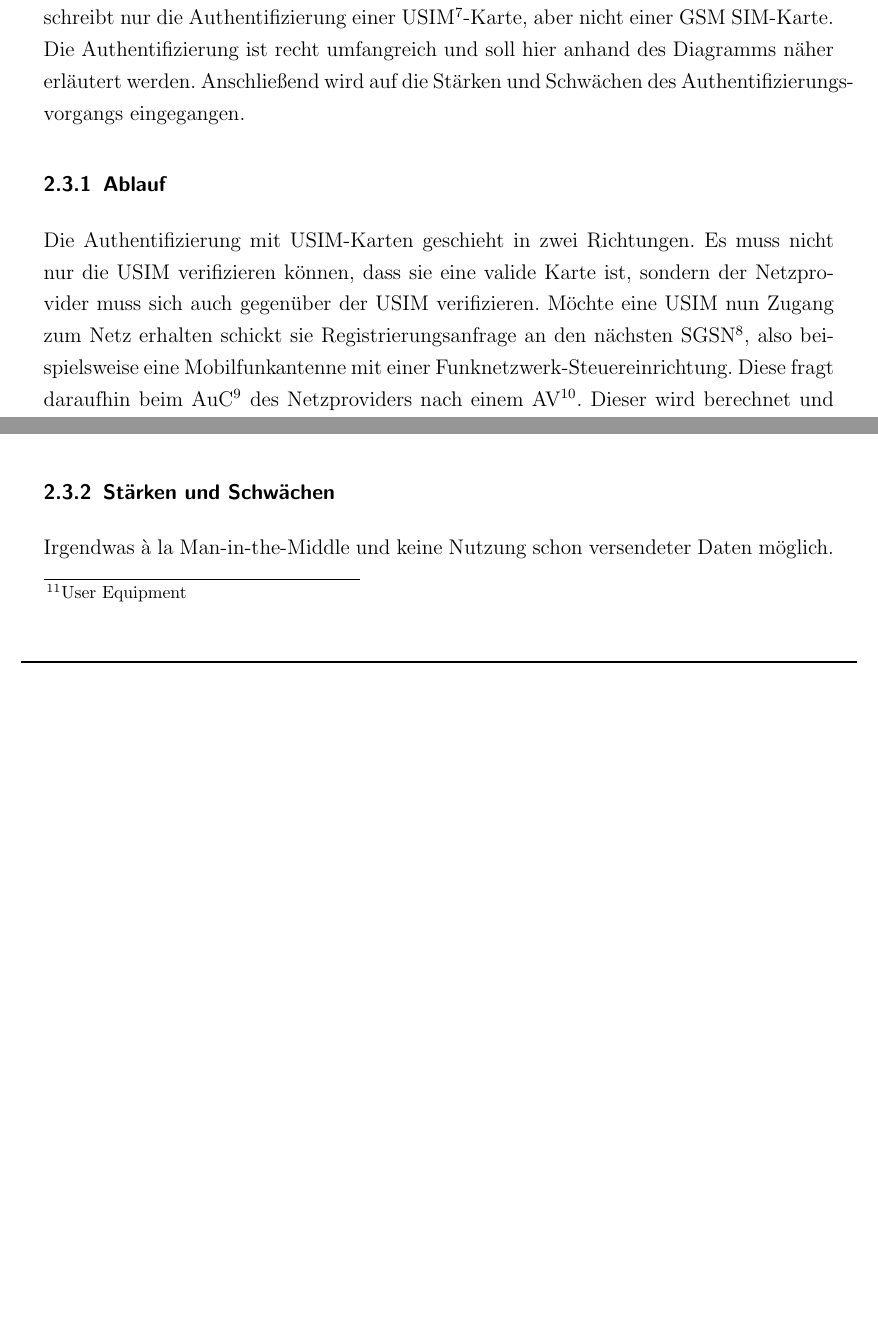
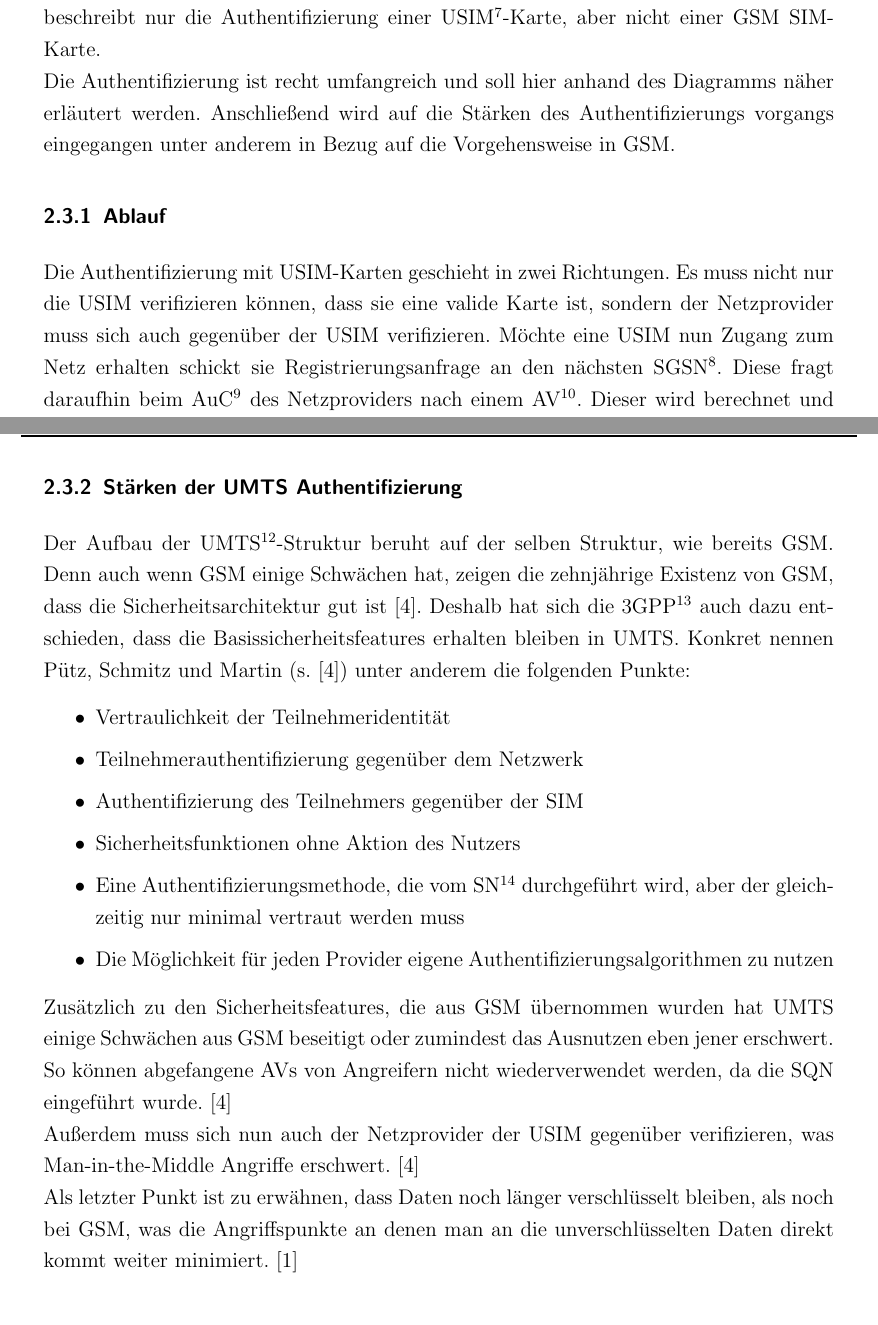
Before and after one commit to sim-authentication/document, a LaTeX document (main.tex, which reads sections/content/2-theorie.tex): two parts of pages 15 and 17 of 50 before the commit and two parts of pages 15 and 18 of 51 after it, joined at a grey line, cut so that both start at the same text, the shorter picture padded with empty space. Compiled offline with pdfLaTeX.

Commit message:
finalized aka in umts

```diff
--- a/sections/content/2-theorie.tex
+++ b/sections/content/2-theorie.tex
@@ -87,8 +87,8 @@ Eine Darstellung des Authentifizierungsvorgangs ist in \Abbildung{kommunikations
 sehen. Diese beschreibt nur die Authentifizierung einer \ac{USIM}-Karte, aber nicht einer
 GSM \ac{SIM}-Karte. \\
 Die Authentifizierung ist recht umfangreich und soll hier anhand des Diagramms näher
-erläutert werden. Anschließend wird auf die Stärken und Schwächen des Authentifizierungs\-
-vorgangs eingegangen.
+erläutert werden. Anschließend wird auf die Stärken des Authentifizierungs\-
+vorgangs eingegangen unter anderem in Bezug auf die Vorgehensweise in GSM.
 
  \subsubsection{Ablauf}
 
@@ -103,10 +103,9 @@ vorgangs eingegangen.
  Die Authentifizierung mit \ac{USIM}-Karten geschieht in zwei Richtungen. Es muss nicht nur die
  USIM verifizieren können, dass sie eine valide Karte ist, sondern der Netzprovider muss sich auch
  gegenüber der USIM verifizieren. Möchte eine USIM nun Zugang zum Netz erhalten schickt sie
- Registrierungsanfrage an den nächsten \ac{SGSN}, also beispielsweise eine Mobilfunkantenne mit
- einer Funknetzwerk-Steuereinrichtung. Diese fragt daraufhin beim \ac{AuC} des Netzproviders
- nach einem \ac{AV}. Dieser wird berechnet und nutzt dabei den in Kapitel \ref{milenage} auf S.
- \pageref{milenage} angesprochenen Milenage-Algorithmus. \\
+ Registrierungsanfrage an den nächsten \ac{SGSN}. Diese fragt daraufhin beim \ac{AuC} des
+ Netzproviders nach einem \ac{AV}. Dieser wird berechnet und nutzt dabei den in Kapitel
+ \ref{milenage} auf S. \pageref{milenage} angesprochenen Milenage-Algorithmus. \\
  Der AV ist ein Quintett und besteht aus
 
  \begin{description}
@@ -158,8 +157,31 @@ vorgangs eingegangen.
 
   Als Quelle für dieses Kapitel und für weitere Informationen dient \cite{3gpp.33.102}.
 
- \subsubsection{Stärken und Schwächen}
- Irgendwas à la Man-in-the-Middle und keine Nutzung schon versendeter Daten möglich.
+ \subsubsection{Stärken der UMTS Authentifizierung}
+ Der Aufbau der \ac{UMTS}-Struktur beruht auf der selben Struktur, wie bereits \ac{GSM}.
+ Denn auch wenn GSM einige Schwächen hat, zeigen die zehnjährige Existenz von GSM,
+ dass die Sicherheitsarchitektur gut ist \cite{putz01}. Deshalb hat sich die \ac{3GPP} auch
+ dazu entschieden, dass die Basis\-sicherheits\-features erhalten bleiben in UMTS. Konkret
+ nennen Pütz, Schmitz und Martin (s. \cite{putz01}) unter anderem die folgenden Punkte:
+
+ \begin{itemize}
+  \item Vertraulichkeit der Teilnehmeridentität
+  \item Teilnehmerauthentifizierung gegenüber dem Netzwerk
+  \item Authentifizierung des Teilnehmers gegenüber der SIM
+  \item Sicherheitsfunktionen ohne Aktion des Nutzers
+  \item Eine Authentifizierungsmethode, die vom \ac{SN} durchgeführt wird, aber der gleichzeitig nur minimal vertraut werden muss
+  \item Die Möglichkeit für jeden Provider eigene Authentifizierungsalgorithmen zu nutzen
+ \end{itemize}
+
+ Zusätzlich zu den Sicherheitsfeatures, die aus GSM übernommen wurden hat UMTS einige
+ Schwächen aus GSM beseitigt oder zumindest das Ausnutzen eben jener erschwert. \\
+ So können abgefangene \acp{AV} von Angreifern nicht wiederverwendet werden, da
+ die SQN eingeführt wurde. \cite{putz01}\\
+ Außerdem muss sich nun auch der Netzprovider der USIM gegenüber verifizieren, was
+ Man-in-the-Middle Angriffe erschwert. \cite{putz01} \\
+ Als letzter Punkt ist zu erwähnen, dass Daten noch länger verschlüsselt bleiben, als noch
+ bei GSM, was die Angriffspunkte an denen man an die unverschlüsselten Daten direkt
+ kommt weiter minimiert. \cite{spitz11}
 
 %% Milenage Algorithmus %%
 \subsection{Milenage Algorithmus}
```
Also changed, not shown: acronym.tex (+1 -0 lines).
